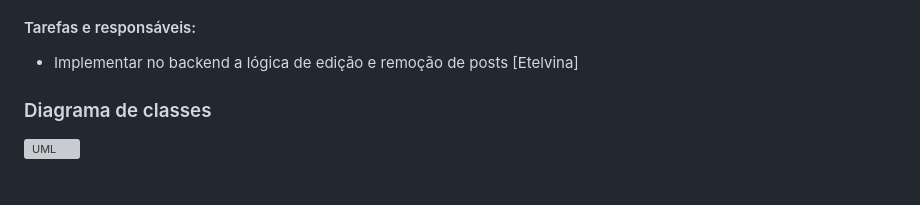
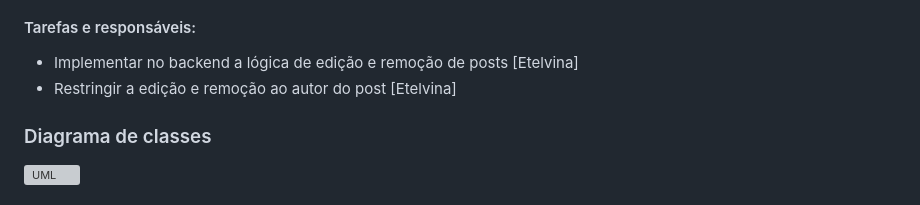
Before and after one commit to etelvinaoliveira/TP-ES, a Markdown page: README.md, the part around the change. Drawn GitHub-style; grey boxes are pictures that could not be loaded.

Commit message:
Backlog da Sprint Revisada

```diff
--- a/README.md
+++ b/README.md
@@ -141,6 +141,7 @@ Os usuários poderão favoritar posts e comentar qualquer publicação.
 ### História #6: Como usuário, eu gostaria de editar e remover minhas publicações
 #### Tarefas e responsáveis:
 * Implementar no backend a lógica de edição e remoção de posts [Etelvina]
+* Restringir a edição e remoção ao autor do post [Etelvina]
 
 
 ### Diagrama de classes
```
